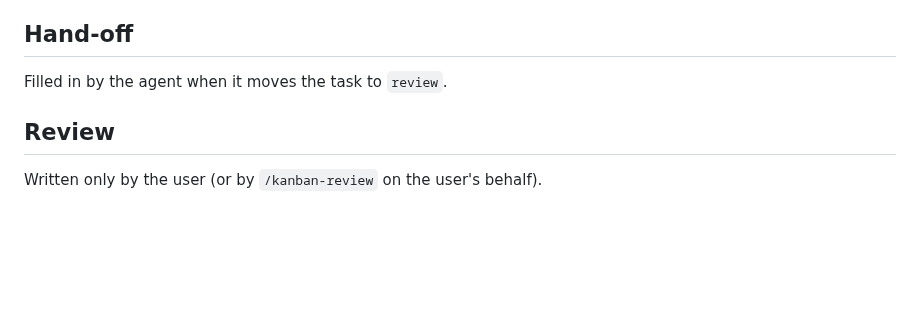
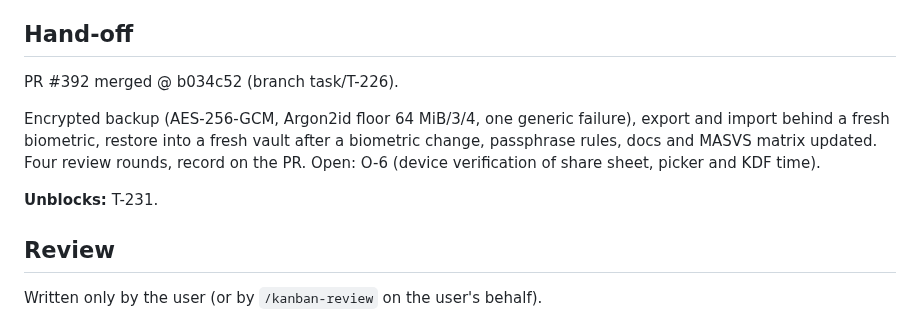
Before and after one commit to scholtz/biatec-chat, a Markdown page: kanban/tasks/T-226-authenticator-totp-backup.md, the part around the change. Rendered like a GitHub page; blank space fills up the shorter version.

Commit message:
kanban: T-226 hand-off (PR #392 merged)

```diff
--- a/kanban/tasks/T-226-authenticator-totp-backup.md
+++ b/kanban/tasks/T-226-authenticator-totp-backup.md
@@ -58,7 +58,11 @@ Write the failing test first for every security rule. Never log, print or put in
 
 ## Hand-off
 
-Filled in by the agent when it moves the task to `review`.
+PR #392 merged @ b034c52 (branch task/T-226).
+
+Encrypted backup (AES-256-GCM, Argon2id floor 64 MiB/3/4, one generic failure), export and import behind a fresh biometric, restore into a fresh vault after a biometric change, passphrase rules, docs and MASVS matrix updated. Four review rounds, record on the PR. Open: O-6 (device verification of share sheet, picker and KDF time).
+
+**Unblocks:** T-231.
 
 ## Review
 
```
